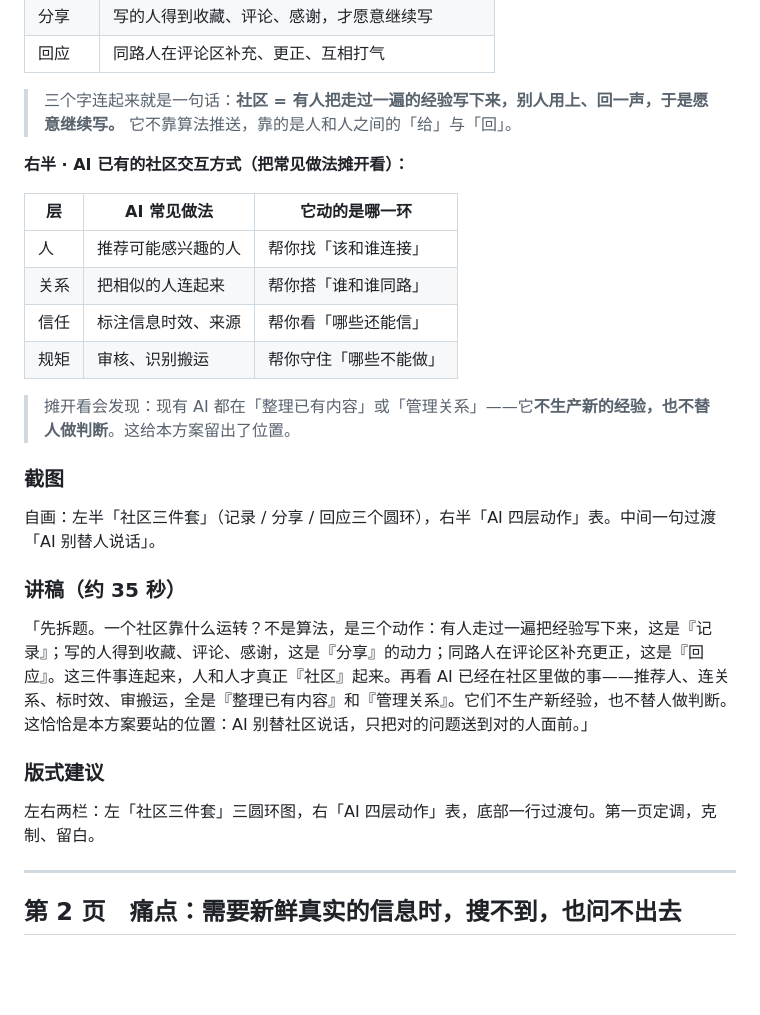
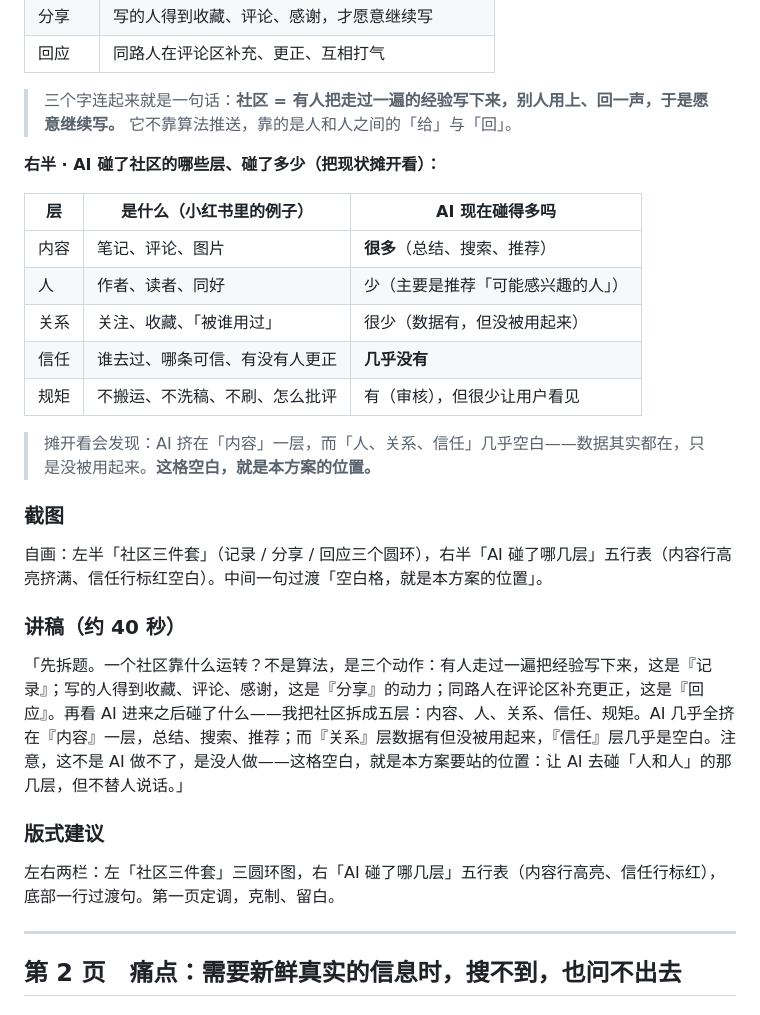
Before and after one commit to jshi3779/xhs-ai-community, a Markdown page: PPT完整文案-点点代问主线.md, the part around the change. Rendered like a GitHub page; blank space fills up the shorter version.

Commit message:
fix: PPT第1页右半改回头脑风暴原稿（AI碰了哪几层：内容挤满/关系信任空白），修正被写反的核心洞察

```diff
--- a/PPT完整文案-点点代问主线.md
+++ b/PPT完整文案-点点代问主线.md
@@ -49,28 +49,29 @@
 
 > 三个字连起来就是一句话：**社区 = 有人把走过一遍的经验写下来，别人用上、回一声，于是愿意继续写。** 它不靠算法推送，靠的是人和人之间的「给」与「回」。
 
-**右半 · AI 已有的社区交互方式（把常见做法摊开看）：**
+**右半 · AI 碰了社区的哪些层、碰了多少（把现状摊开看）：**
 
-| 层  | AI 常见做法   | 它动的是哪一环     |
-| -- | --------- | ----------- |
-| 人  | 推荐可能感兴趣的人 | 帮你找「该和谁连接」  |
-| 关系 | 把相似的人连起来  | 帮你搭「谁和谁同路」  |
-| 信任 | 标注信息时效、来源 | 帮你看「哪些还能信」  |
-| 规矩 | 审核、识别搬运   | 帮你守住「哪些不能做」 |
+| 层 | 是什么（小红书里的例子） | AI 现在碰得多吗 |
+| -- | --- | --- |
+| 内容 | 笔记、评论、图片 | **很多**（总结、搜索、推荐） |
+| 人 | 作者、读者、同好 | 少（主要是推荐「可能感兴趣的人」） |
+| 关系 | 关注、收藏、「被谁用过」 | 很少（数据有，但没被用起来） |
+| 信任 | 谁去过、哪条可信、有没有人更正 | **几乎没有** |
+| 规矩 | 不搬运、不洗稿、不刷、怎么批评 | 有（审核），但很少让用户看见 |
 
-> 摊开看会发现：现有 AI 都在「整理已有内容」或「管理关系」——它**不生产新的经验，也不替人做判断**。这给本方案留出了位置。
+> 摊开看会发现：AI 挤在「内容」一层，而「人、关系、信任」几乎空白——数据其实都在，只是没被用起来。**这格空白，就是本方案的位置。**
 
 ### 截图
 
-自画：左半「社区三件套」（记录 / 分享 / 回应三个圆环），右半「AI 四层动作」表。中间一句过渡「AI 别替人说话」。
+自画：左半「社区三件套」（记录 / 分享 / 回应三个圆环），右半「AI 碰了哪几层」五行表（内容行高亮挤满、信任行标红空白）。中间一句过渡「空白格，就是本方案的位置」。
 
-### 讲稿（约 35 秒）
+### 讲稿（约 40 秒）
 
-「先拆题。一个社区靠什么运转？不是算法，是三个动作：有人走过一遍把经验写下来，这是『记录』；写的人得到收藏、评论、感谢，这是『分享』的动力；同路人在评论区补充更正，这是『回应』。这三件事连起来，人和人才真正『社区』起来。再看 AI 已经在社区里做的事——推荐人、连关系、标时效、审搬运，全是『整理已有内容』和『管理关系』。它们不生产新经验，也不替人做判断。这恰恰是本方案要站的位置：AI 别替社区说话，只把对的问题送到对的人面前。」
+「先拆题。一个社区靠什么运转？不是算法，是三个动作：有人走过一遍把经验写下来，这是『记录』；写的人得到收藏、评论、感谢，这是『分享』的动力；同路人在评论区补充更正，这是『回应』。再看 AI 进来之后碰了什么——我把社区拆成五层：内容、人、关系、信任、规矩。AI 几乎全挤在『内容』一层，总结、搜索、推荐；而『关系』层数据有但没被用起来，『信任』层几乎是空白。注意，这不是 AI 做不了，是没人做——这格空白，就是本方案要站的位置：让 AI 去碰「人和人」的那几层，但不替人说话。」
 
 ### 版式建议
 
-左右两栏：左「社区三件套」三圆环图，右「AI 四层动作」表，底部一行过渡句。第一页定调，克制、留白。
+左右两栏：左「社区三件套」三圆环图，右「AI 碰了哪几层」五行表（内容行高亮、信任行标红），底部一行过渡句。第一页定调，克制、留白。
 
 ---
 
```
